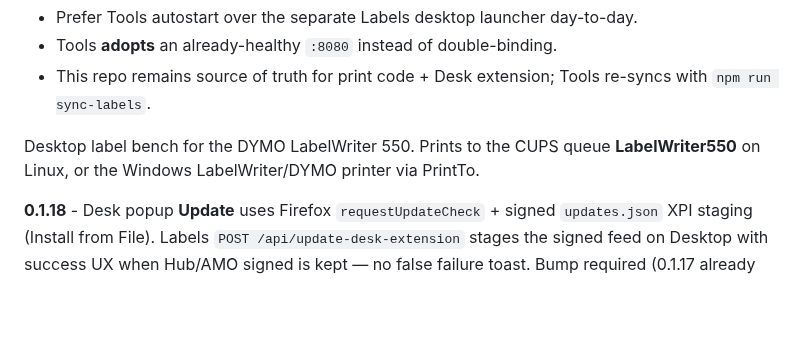
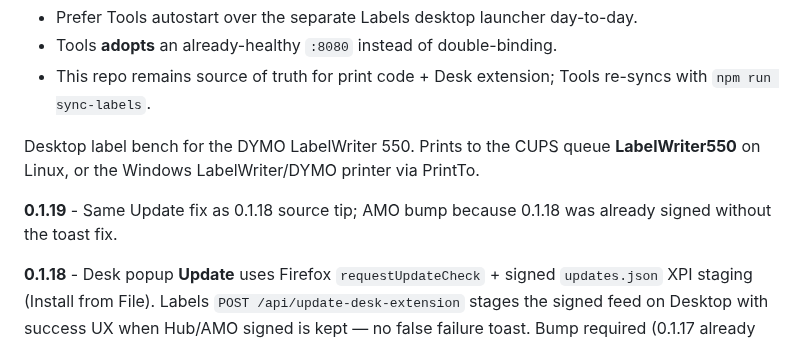
Before and after one commit to BlackForestPorsche/label-connect, a Markdown page: README.md, the part around the change. GitHub-like rendering; blank space fills up the shorter version.

Commit message:
chore(desk): README note for 0.1.19 AMO bump

```diff
--- a/README.md
+++ b/README.md
@@ -9,6 +9,8 @@ From **shop-desktop 1.5.9+**, Black Forest Tools **owns** the Labels HTTP server
 - This repo remains source of truth for print code + Desk extension; Tools re-syncs with `npm run sync-labels`.
 
 Desktop label bench for the DYMO LabelWriter 550. Prints to the CUPS queue **LabelWriter550** on Linux, or the Windows LabelWriter/DYMO printer via PrintTo.
+
+**0.1.19** - Same Update fix as 0.1.18 source tip; AMO bump because 0.1.18 was already signed without the toast fix.
 
 **0.1.18** - Desk popup **Update** uses Firefox `requestUpdateCheck` + signed `updates.json` XPI staging (Install from File). Labels `POST /api/update-desk-extension` stages the signed feed on Desktop with success UX when Hub/AMO signed is kept — no false failure toast. Bump required (0.1.17 already AMO-signed).
 
```
